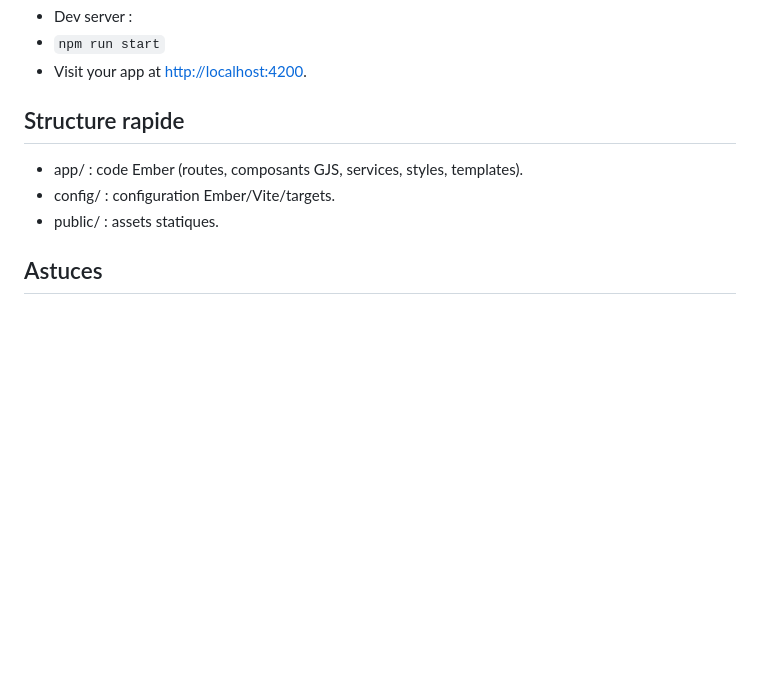
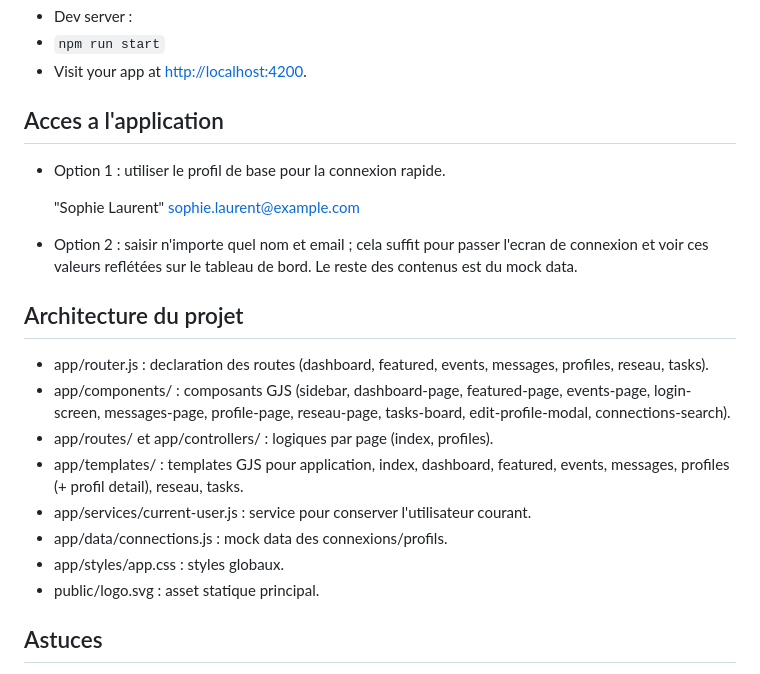
Before and after one commit to Kacpier/ember-quickstart, a Markdown page: README.md, the part around the change. Drawn GitHub-style; blank space fills up the shorter version.

Commit message:
ajour architecture

```diff
--- a/README.md
+++ b/README.md
@@ -62,11 +62,25 @@ La CLI Ember est installée en local via `npm install` ; inutile d'ajouter `embe
 - `npm run start`
 - Visit your app at [http://localhost:4200](http://localhost:4200).
 
-## Structure rapide
+## Acces a l'application
 
-- app/ : code Ember (routes, composants GJS, services, styles, templates).
-- config/ : configuration Ember/Vite/targets.
-- public/ : assets statiques.
+- Option 1 : utiliser le profil de base pour la connexion rapide.
+
+  "Sophie Laurent"
+  sophie.laurent@example.com
+
+- Option 2 : saisir n'importe quel nom et email ; cela suffit pour passer l'ecran de connexion et voir ces valeurs reflétées sur le tableau de bord. Le reste des contenus est du mock data.
+
+## Architecture du projet
+
+- app/router.js : declaration des routes (dashboard, featured, events, messages, profiles, reseau, tasks).
+- app/components/ : composants GJS (sidebar, dashboard-page, featured-page, events-page, login-screen, messages-page, profile-page, reseau-page, tasks-board, edit-profile-modal, connections-search).
+- app/routes/ et app/controllers/ : logiques par page (index, profiles).
+- app/templates/ : templates GJS pour application, index, dashboard, featured, events, messages, profiles (+ profil detail), reseau, tasks.
+- app/services/current-user.js : service pour conserver l'utilisateur courant.
+- app/data/connections.js : mock data des connexions/profils.
+- app/styles/app.css : styles globaux.
+- public/logo.svg : asset statique principal.
 
 ## Astuces
 
```
